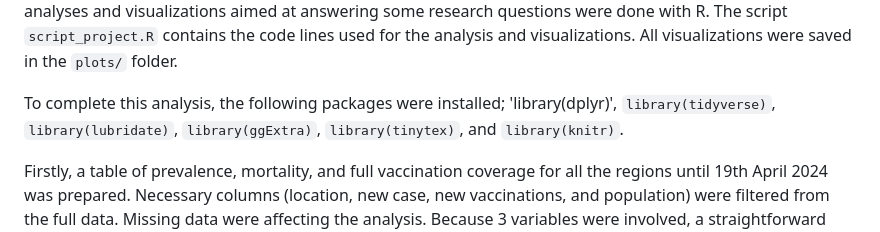
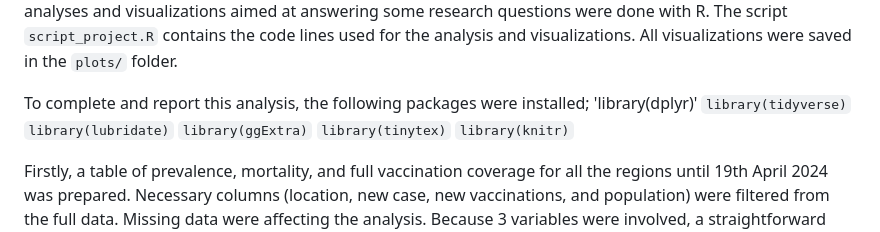
Before and after one commit to ololade-g/COVID-19-Project, a Markdown page: README.md, the part around the change. Drawn GitHub-style.

```diff
--- a/README.md
+++ b/README.md
@@ -2,7 +2,13 @@ In this report, I analyzed COVID-19 data "covid_data.csv" while focusing on Euro
 
 A shell script was created to output the data from Europe up to date and also data from Europe stopping on 31st December 2023. The December 2023 data was used for a few analyses because some countries stopped reporting data at that time. The shell script will also produce a file named 'covid_europe_wk_new_cases_dec2023.csv'. This data contains the weekly number of COVID-19 cases up till December 2023. Run `script_project [path to COVID-19 data file]` in bash to get these output files. Further analyses and visualizations aimed at answering some research questions were done with R. The script `script_project.R` contains the code lines used for the analysis and visualizations. All visualizations were saved in the `plots/` folder.
 
-To complete this analysis, the following packages were installed; 'library(dplyr)', `library(tidyverse)`, `library(lubridate)`, `library(ggExtra)`, `library(tinytex)`, and `library(knitr)`.
+To complete and report this analysis, the following packages were installed;
+'library(dplyr)'
+`library(tidyverse)`
+`library(lubridate)`
+`library(ggExtra)`
+`library(tinytex)`
+`library(knitr)`
 
 Firstly, a table of prevalence, mortality, and full vaccination coverage for all the regions until 19th April 2024 was prepared. Necessary columns (location, new case, new vaccinations, and population) were filtered from the full data. Missing data were affecting the analysis. Because 3 variables were involved, a straightforward deletion was not feasible. Those missing data were replaced with zero. The raw dataset has the data for the United Kingdom and the constituent countries. To avoid replicating data, the constituent countries were removed. A table of European regions and countries was made and joined to the data table using location/country as the unique identifier. Cases, deaths, and vaccinations were summed up per region and the values per 100 people were calculated.
 
```
